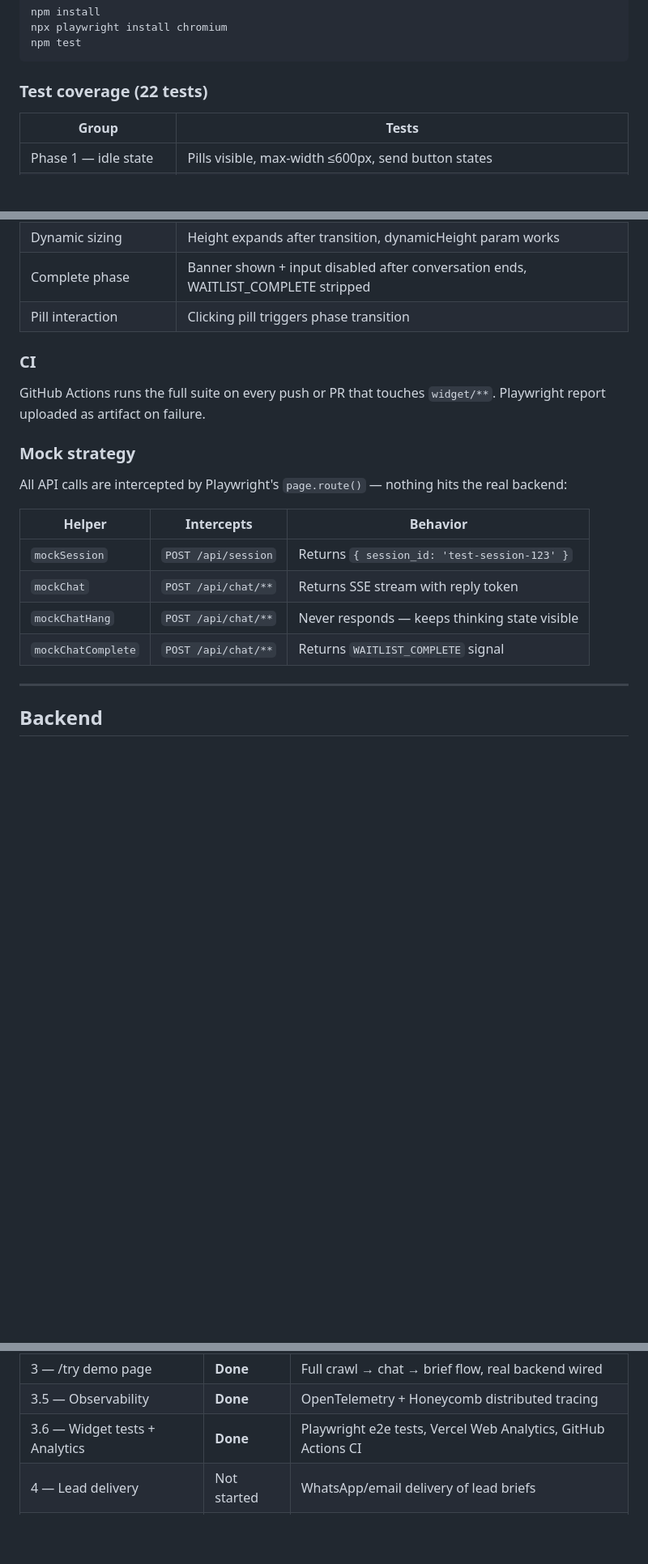
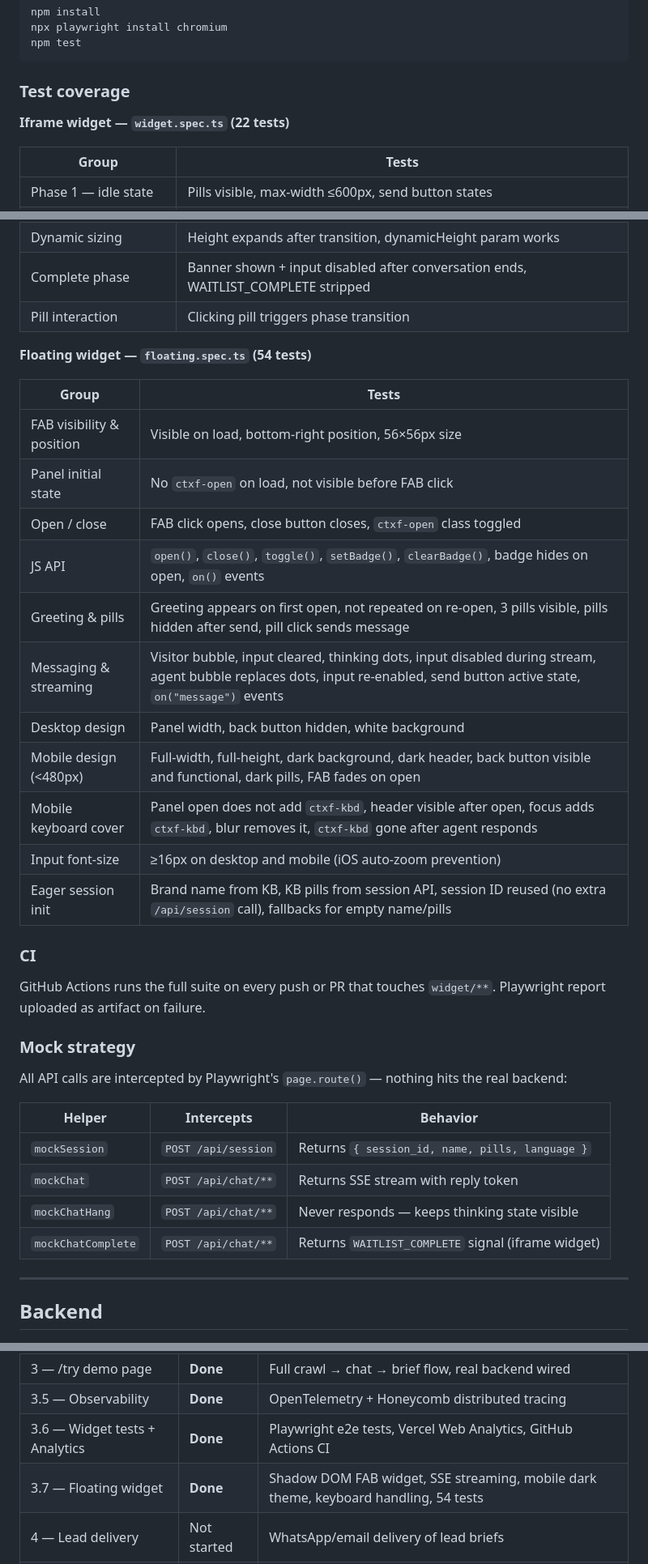
Before and after one commit to bondanherumurti-transfez/contextus, a Markdown page: README.md, 3 parts joined by grey strips. Shown at 81% size. Drawn GitHub-style; blank space fills up the shorter version.

````diff
--- a/README.md
+++ b/README.md
@@ -192,7 +246,9 @@ npx playwright install chromium
 npm test
 ```
 
-### Test coverage (22 tests)
+### Test coverage
+
+**Iframe widget — `widget.spec.ts` (22 tests)**
 
 | Group | Tests |
 |-------|-------|
@@ -202,6 +258,22 @@ npm test
 | Dynamic sizing | Height expands after transition, dynamicHeight param works |
 | Complete phase | Banner shown + input disabled after conversation ends, WAITLIST_COMPLETE stripped |
 | Pill interaction | Clicking pill triggers phase transition |
+
+**Floating widget — `floating.spec.ts` (54 tests)**
+
+| Group | Tests |
+|-------|-------|
+| FAB visibility & position | Visible on load, bottom-right position, 56×56px size |
+| Panel initial state | No `ctxf-open` on load, not visible before FAB click |
+| Open / close | FAB click opens, close button closes, `ctxf-open` class toggled |
+| JS API | `open()`, `close()`, `toggle()`, `setBadge()`, `clearBadge()`, badge hides on open, `on()` events |
+| Greeting & pills | Greeting appears on first open, not repeated on re-open, 3 pills visible, pills hidden after send, pill click sends message |
+| Messaging & streaming | Visitor bubble, input cleared, thinking dots, input disabled during stream, agent bubble replaces dots, input re-enabled, send button active state, `on("message")` events |
+| Desktop design | Panel width, back button hidden, white background |
+| Mobile design (<480px) | Full-width, full-height, dark background, dark header, back button visible and functional, dark pills, FAB fades on open |
+| Mobile keyboard cover | Panel open does not add `ctxf-kbd`, header visible after open, focus adds `ctxf-kbd`, blur removes it, `ctxf-kbd` gone after agent responds |
+| Input font-size | ≥16px on desktop and mobile (iOS auto-zoom prevention) |
+| Eager session init | Brand name from KB, KB pills from session API, session ID reused (no extra `/api/session` call), fallbacks for empty name/pills |
 
 ### CI
 
@@ -213,10 +285,10 @@ All API calls are intercepted by Playwright's `page.route()` — nothing hits th
 
 | Helper | Intercepts | Behavior |
 |--------|-----------|---------|
-| `mockSession` | `POST /api/session` | Returns `{ session_id: 'test-session-123' }` |
+| `mockSession` | `POST /api/session` | Returns `{ session_id, name, pills, language }` |
 | `mockChat` | `POST /api/chat/**` | Returns SSE stream with reply token |
 | `mockChatHang` | `POST /api/chat/**` | Never responds — keeps thinking state visible |
-| `mockChatComplete` | `POST /api/chat/**` | Returns `WAITLIST_COMPLETE` signal |
+| `mockChatComplete` | `POST /api/chat/**` | Returns `WAITLIST_COMPLETE` signal (iframe widget) |
 
 ---
 
@@ -470,6 +542,7 @@ Fonts: **DM Sans** (400, 500, 700) + **DM Mono** (400, 500) — Google Fonts.
 | 3 — /try demo page | **Done** | Full crawl → chat → brief flow, real backend wired |
 | 3.5 — Observability | **Done** | OpenTelemetry + Honeycomb distributed tracing |
 | 3.6 — Widget tests + Analytics | **Done** | Playwright e2e tests, Vercel Web Analytics, GitHub Actions CI |
+| 3.7 — Floating widget | **Done** | Shadow DOM FAB widget, SSE streaming, mobile dark theme, keyboard handling, 54 tests |
 | 4 — Lead delivery | Not started | WhatsApp/email delivery of lead briefs |
 | 5 — Platform plugins | Not started | WordPress, Wix (build at traction) |
 
````
Also changed, not shown: other parts of README.md (+55 -1 lines).
